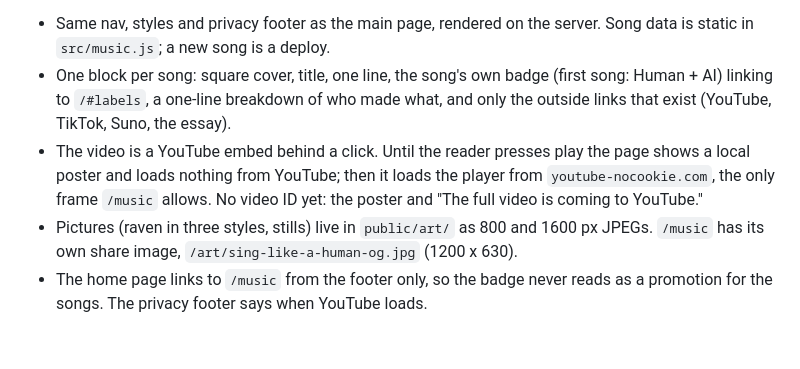
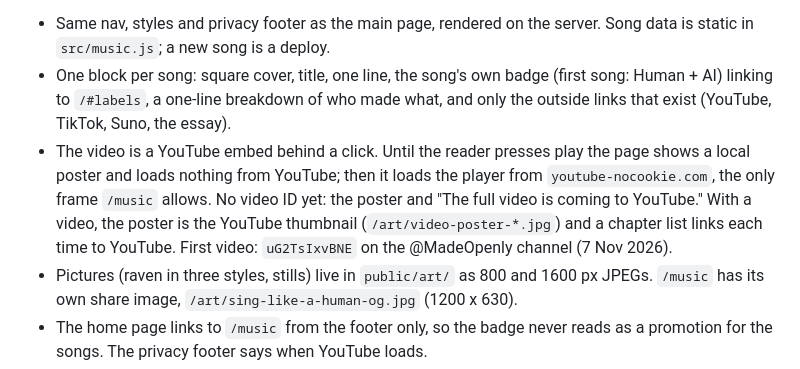
Before and after one commit to bizautomation/made-openly, a Markdown page: SPEC.md, the part around the change. Rendered like a GitHub page; blank space fills up the shorter version.

Commit message:
feat: embed the Sing Like a Human video on /music
The video is live on YouTube (uG2TsIxvBNE). /music now shows its chosen
thumbnail as the click-to-play poster, a link to the full video and the
@MadeOpenly channel, the 12 chapters from the description, and the
YouTube handles of the two people thanked.

Co-Authored-By: Claude Opus 5.5 <noreply@anthropic.com>

```diff
--- a/SPEC.md
+++ b/SPEC.md
@@ -519,7 +519,7 @@ Made Openly is also the artist name for songs made from the owner's essays. `/mu
 
 - Same nav, styles and privacy footer as the main page, rendered on the server. Song data is static in `src/music.js`; a new song is a deploy.
 - One block per song: square cover, title, one line, the song's own badge (first song: Human + AI) linking to `/#labels`, a one-line breakdown of who made what, and only the outside links that exist (YouTube, TikTok, Suno, the essay).
-- The video is a YouTube embed behind a click. Until the reader presses play the page shows a local poster and loads nothing from YouTube; then it loads the player from `youtube-nocookie.com`, the only frame `/music` allows. No video ID yet: the poster and "The full video is coming to YouTube."
+- The video is a YouTube embed behind a click. Until the reader presses play the page shows a local poster and loads nothing from YouTube; then it loads the player from `youtube-nocookie.com`, the only frame `/music` allows. No video ID yet: the poster and "The full video is coming to YouTube." With a video, the poster is the YouTube thumbnail (`/art/video-poster-*.jpg`) and a chapter list links each time to YouTube. First video: `uG2TsIxvBNE` on the @MadeOpenly channel (7 Nov 2026).
 - Pictures (raven in three styles, stills) live in `public/art/` as 800 and 1600 px JPEGs. `/music` has its own share image, `/art/sing-like-a-human-og.jpg` (1200 x 630).
 - The home page links to `/music` from the footer only, so the badge never reads as a promotion for the songs. The privacy footer says when YouTube loads.
 
```
